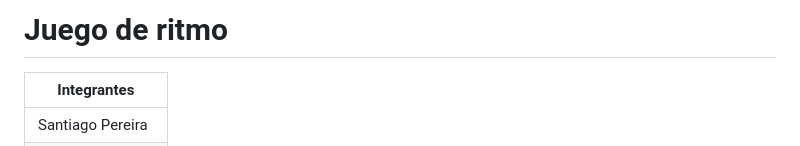
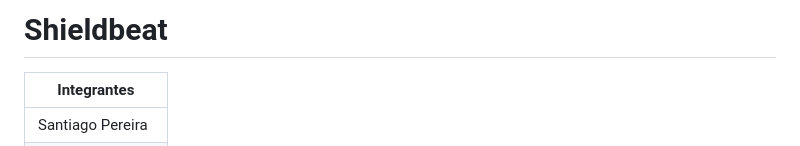
Before and after one commit to ftambler/godot-rythm-game, a Markdown page: README.md, the part around the change. Rendered like a GitHub page.

Commit message:
Renamed game to shield beat

```diff
--- a/README.md
+++ b/README.md
@@ -1,4 +1,4 @@
-# Juego de ritmo
+# Shieldbeat
 
 
 | Integrantes |
```
